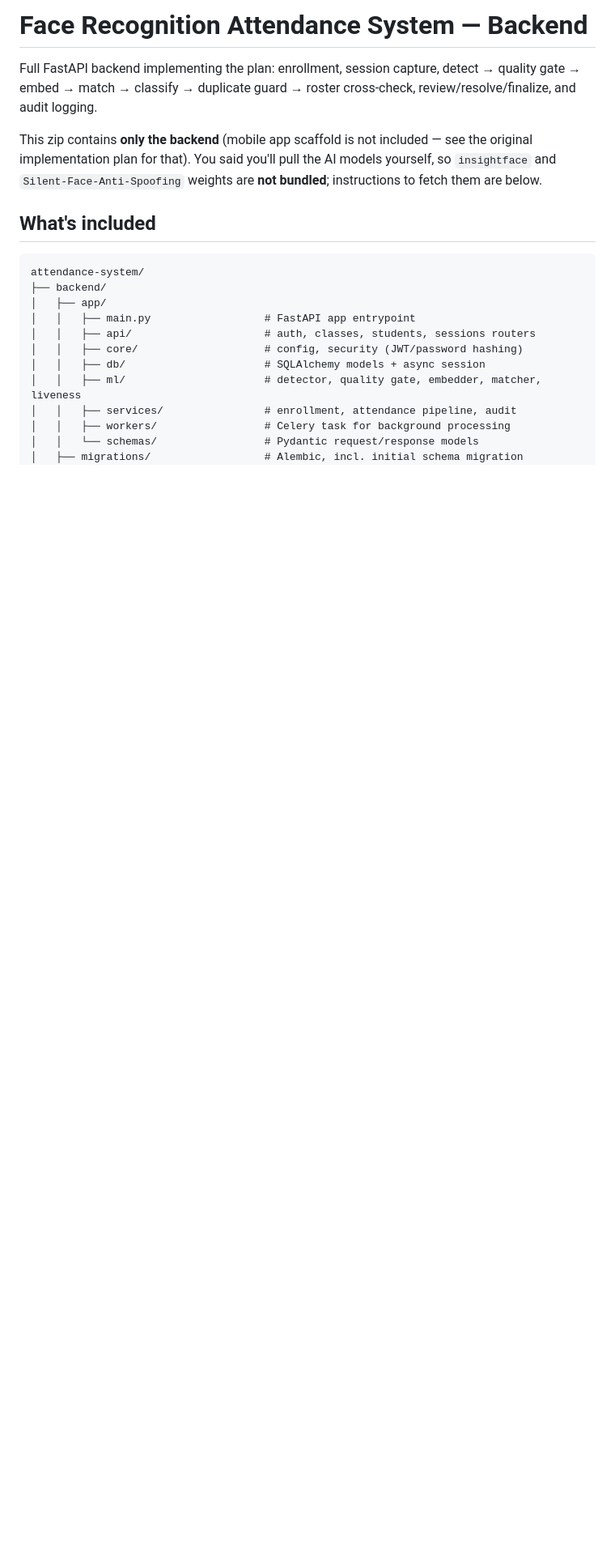
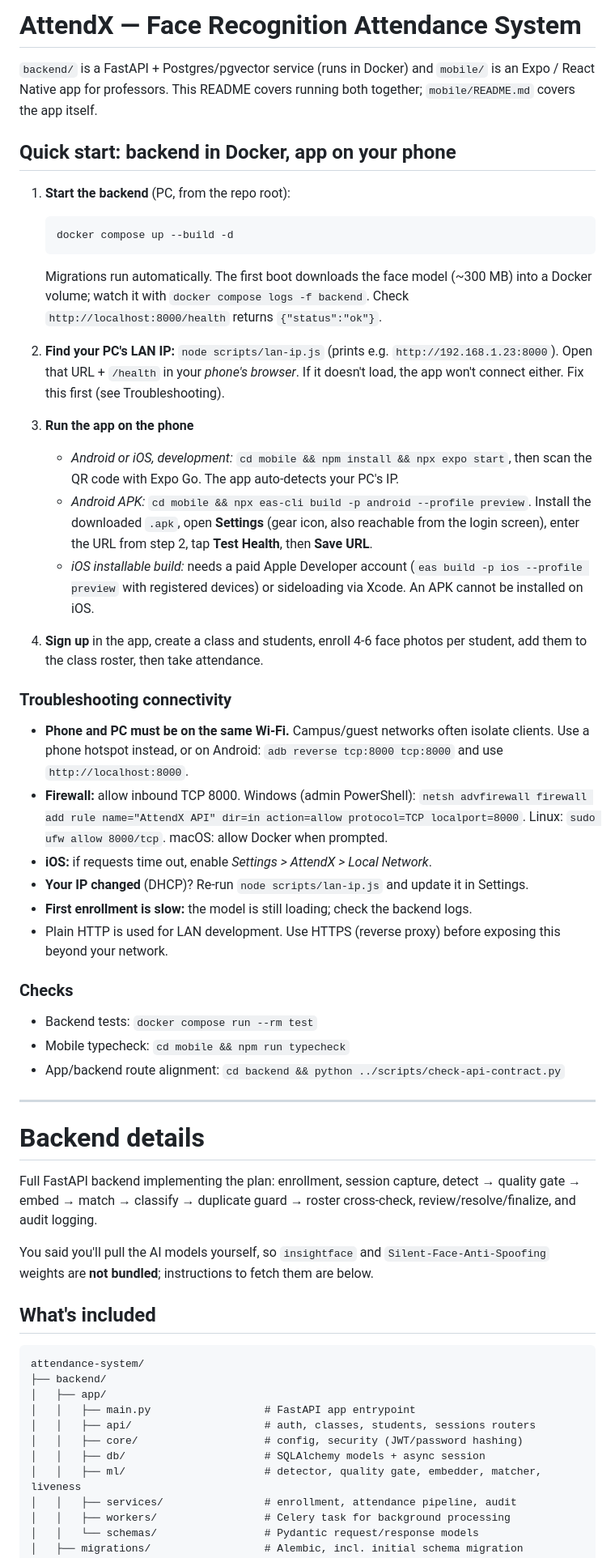
Before and after one commit to Nehant14/AttendX, a Markdown page: README.md, the part around one of its changes. Shown at 81% size. GitHub-like rendering; blank space fills up the shorter version.

Commit message:
docs: add full-stack quick start, phone connectivity troubleshooting and APK build steps

````diff
--- a/README.md
+++ b/README.md
@@ -1,11 +1,61 @@
-# Face Recognition Attendance System — Backend
+# AttendX — Face Recognition Attendance System
+
+`backend/` is a FastAPI + Postgres/pgvector service (runs in Docker) and `mobile/`
+is an Expo / React Native app for professors. This README covers running both
+together; `mobile/README.md` covers the app itself.
+
+## Quick start: backend in Docker, app on your phone
+
+1. **Start the backend** (PC, from the repo root):
+   ```bash
+   docker compose up --build -d
+   ```
+   Migrations run automatically. The first boot downloads the face model
+   (~300 MB) into a Docker volume; watch it with `docker compose logs -f backend`.
+   Check `http://localhost:8000/health` returns `{"status":"ok"}`.
+
+2. **Find your PC's LAN IP:** `node scripts/lan-ip.js` (prints e.g. `http://192.168.1.23:8000`).
+   Open that URL + `/health` in your *phone's browser*. If it doesn't load, the
+   app won't connect either. Fix this first (see Troubleshooting).
+
+3. **Run the app on the phone**
+   - *Android or iOS, development:* `cd mobile && npm install && npx expo start`, then scan the QR
+     code with Expo Go. The app auto-detects your PC's IP.
+   - *Android APK:* `cd mobile && npx eas-cli build -p android --profile preview`. Install the
+     downloaded `.apk`, open **Settings** (gear icon, also reachable from the login screen),
+     enter the URL from step 2, tap **Test Health**, then **Save URL**.
+   - *iOS installable build:* needs a paid Apple Developer account
+     (`eas build -p ios --profile preview` with registered devices) or sideloading via Xcode.
+     An APK cannot be installed on iOS.
+
+4. **Sign up** in the app, create a class and students, enroll 4-6 face photos per
+   student, add them to the class roster, then take attendance.
+
+### Troubleshooting connectivity
+- **Phone and PC must be on the same Wi-Fi.** Campus/guest networks often isolate clients.
+  Use a phone hotspot instead, or on Android: `adb reverse tcp:8000 tcp:8000` and use `http://localhost:8000`.
+- **Firewall:** allow inbound TCP 8000. Windows (admin PowerShell):
+  `netsh advfirewall firewall add rule name="AttendX API" dir=in action=allow protocol=TCP localport=8000`.
+  Linux: `sudo ufw allow 8000/tcp`. macOS: allow Docker when prompted.
+- **iOS:** if requests time out, enable *Settings > AttendX > Local Network*.
+- **Your IP changed** (DHCP)? Re-run `node scripts/lan-ip.js` and update it in Settings.
+- **First enrollment is slow:** the model is still loading; check the backend logs.
+- Plain HTTP is used for LAN development. Use HTTPS (reverse proxy) before exposing this beyond your network.
+
+### Checks
+- Backend tests: `docker compose run --rm test`
+- Mobile typecheck: `cd mobile && npm run typecheck`
+- App/backend route alignment: `cd backend && python ../scripts/check-api-contract.py`
+
+---
+
+# Backend details
 
 Full FastAPI backend implementing the plan: enrollment, session capture,
 detect → quality gate → embed → match → classify → duplicate guard →
 roster cross-check, review/resolve/finalize, and audit logging.
 
-This zip contains **only the backend** (mobile app scaffold is not
-included — see the original implementation plan for that). You said
+You said
 you'll pull the AI models yourself, so `insightface` and
 `Silent-Face-Anti-Spoofing` weights are **not bundled**; instructions to
 fetch them are below.
````
Also changed, not shown: other parts of README.md (+5 -6 lines), mobile/README.md (+18 -11 lines).
